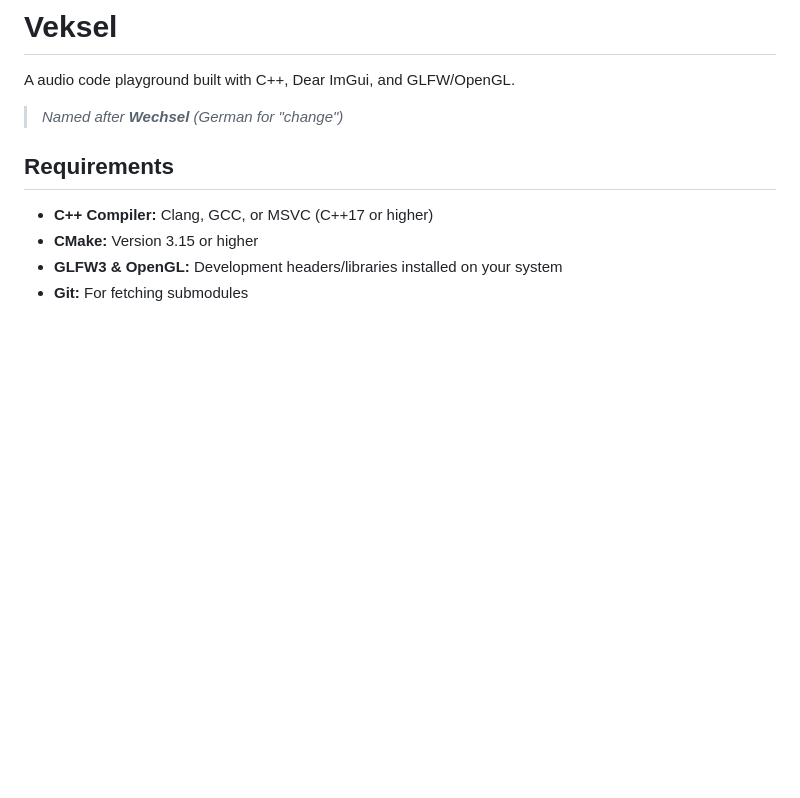
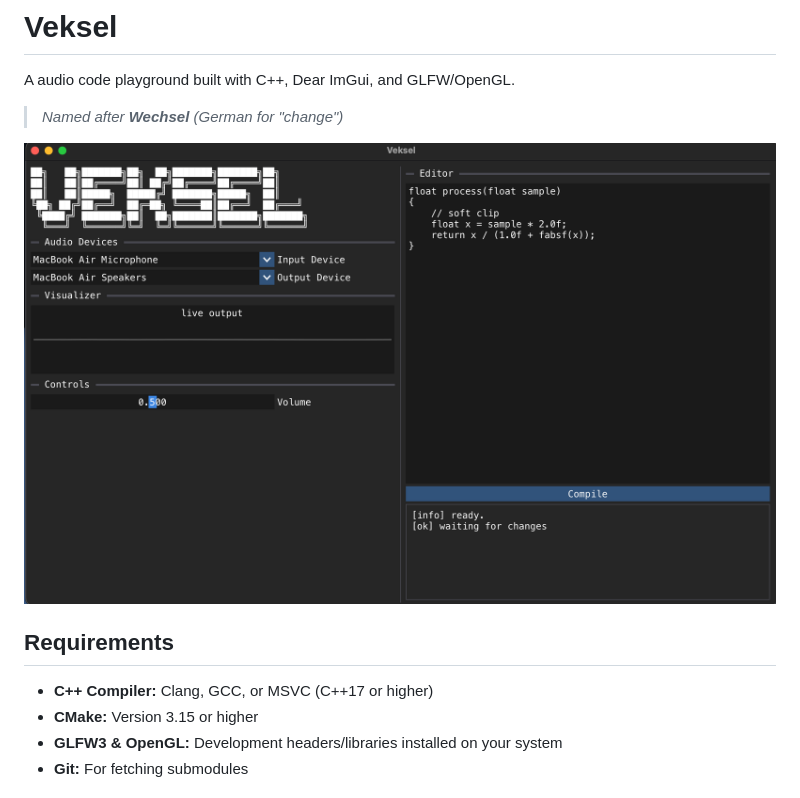
Before and after one commit to JoeKenyon/veksel, a Markdown page: README.md, the part around the change. Drawn GitHub-style; pictures changed too: showcase.png (added); blank space fills up the shorter version.

```diff
--- a/README.md
+++ b/README.md
@@ -3,6 +3,8 @@
 A audio code playground built with C++, Dear ImGui, and GLFW/OpenGL.
 
 > *Named after **Wechsel** (German for "change")*
+
+<img src="showcase.png" style="max-height:500px"/>
 
 ## Requirements
 
```
